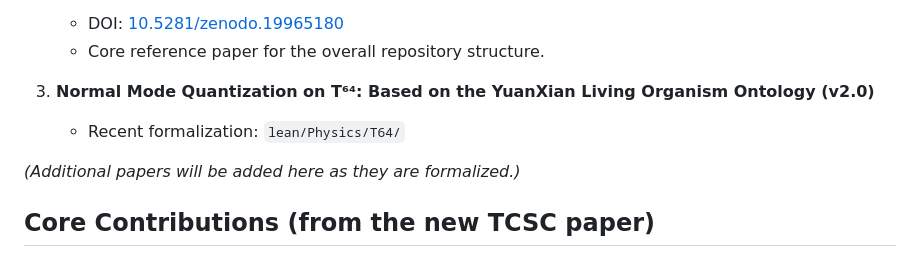
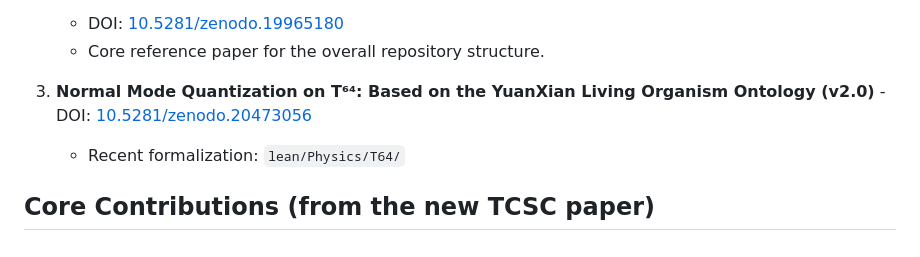
Before and after one commit to YuanXian-Theory/YXT-Formalization, a Markdown page: README.md, the part around the change. Rendered like a GitHub page.

```diff
--- a/README.md
+++ b/README.md
@@ -27,10 +27,8 @@ This repository supports the following papers (code and supplementary materials
    - DOI: [10.5281/zenodo.19965180](https://doi.org/10.5281/zenodo.19965180)
    - Core reference paper for the overall repository structure.
 
-3. **Normal Mode Quantization on T⁶⁴: Based on the YuanXian Living Organism Ontology (v2.0)**
+3. **Normal Mode Quantization on T⁶⁴: Based on the YuanXian Living Organism Ontology (v2.0)**     - DOI: [10.5281/zenodo.20473056](https://doi.org/10.5281/zenodo.20473056)
    - Recent formalization: `lean/Physics/T64/`
-
-*(Additional papers will be added here as they are formalized.)*
 
 ## Core Contributions (from the new TCSC paper)
 •  Machine-verified proof of TCSC logical completeness (∀ p, Provable p ∨ Provable (¬p)) without sorry.
```
